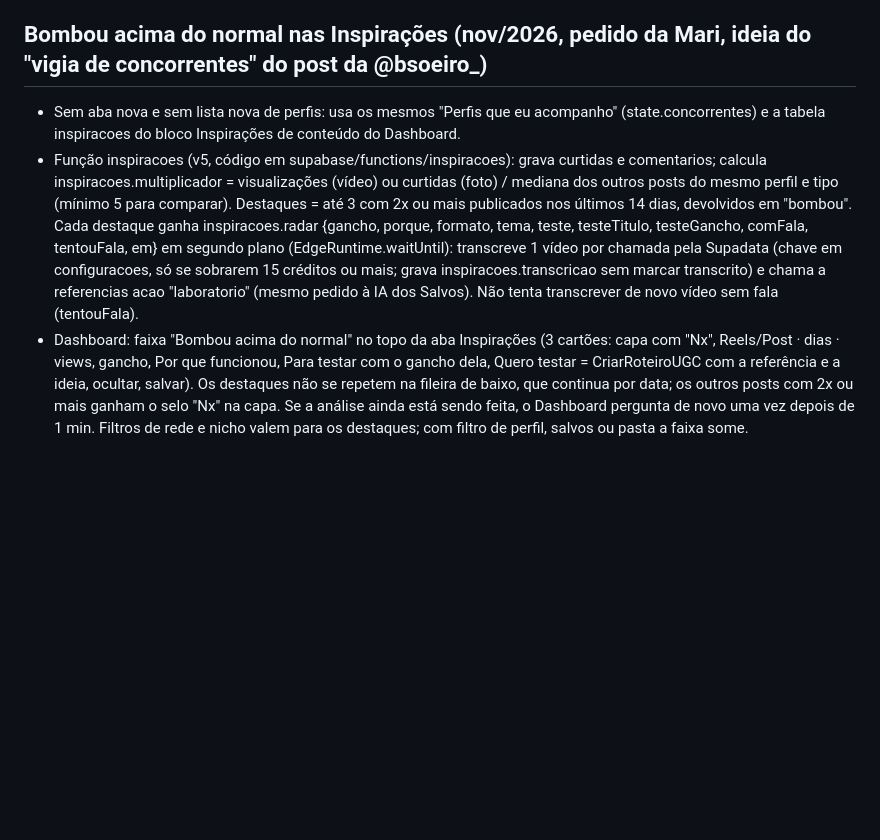
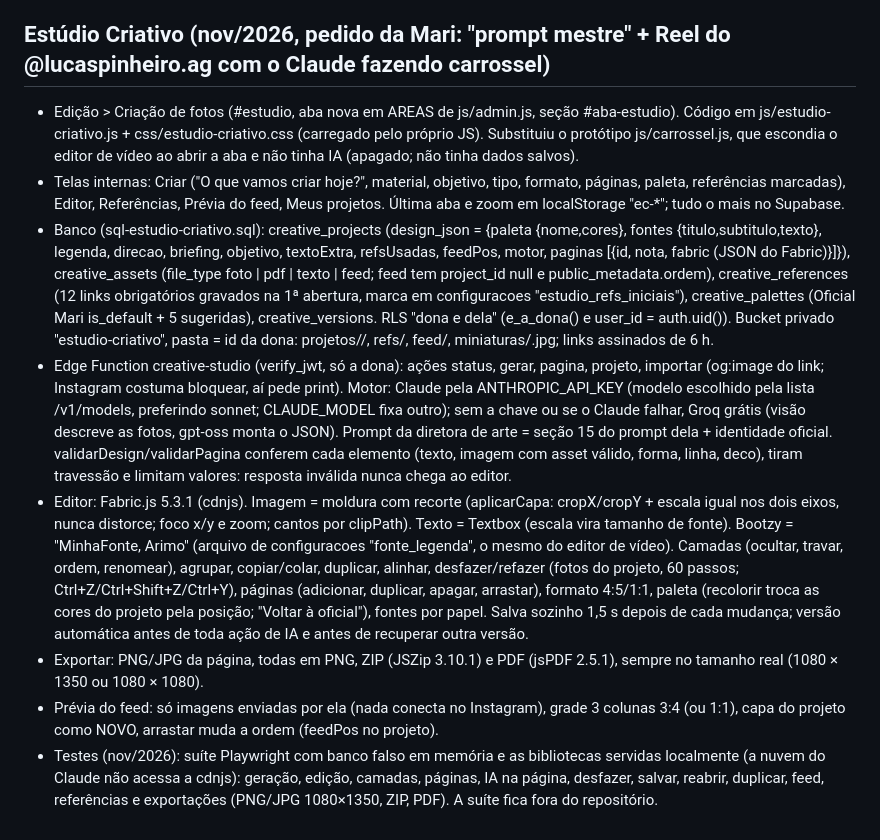
Before and after one commit to marianabonettougc/portfoliougc, a Markdown page: CLAUDE.md, the part around the change. Drawn GitHub-style; blank space fills up the shorter version.

Commit message:
CLAUDE.md: documenta o Estúdio Criativo

```diff
--- a/CLAUDE.md
+++ b/CLAUDE.md
@@ -262,7 +262,12 @@ Pedido da Mari: três áreas no menu Conteúdo (Conteúdos, Meus roteiros, Refer
 - Mostra: seguidores (+novos/−deixaram), contas alcançadas, visualizações, interações, engajamento médio por post (interações ÷ alcance) e toques no link, com variação contra o período anterior; alcance por dia (linha com dica e bolinha nos dias com post); seguidores x não seguidores; visualizações por formato; "Leitura do período" calculada no navegador (frequência vs meta de 3 posts/semana, formato que mais alcança, post que mais alcançou vs mediana, alcance fora da base, toques no link, salvos+compartilhamentos, melhor dia, seguidores); média por formato; tabela de posts ordenável e filtrável; público (idade, gênero, cidades) e "Para o mídia kit" com Copiar. Nada inventado: sem dado da Meta aparece "sem dado". Período em localStorage "mtDias", última leitura em "mtCache".
 - Janelas no celular (nov/2026, vídeo da Mari: a janela do conteúdo "andava de lado" e pulava ao tocar no texto): dialog.janela com overflow-x hidden, overscroll-behavior contain e altura em 100dvh; campos das janelas com min-width 0 (o iPhone estica input de data além da coluna); no celular a linha Pilar | Refazer da janela do post vira uma coluna só.
 
-## Bombou acima do normal nas Inspirações (nov/2026, pedido da Mari, ideia do "vigia de concorrentes" do post da @bsoeiro_)
-- Sem aba nova e sem lista nova de perfis: usa os mesmos "Perfis que eu acompanho" (state.concorrentes) e a tabela inspiracoes do bloco Inspirações de conteúdo do Dashboard.
-- Função inspiracoes (v5, código em supabase/functions/inspiracoes): grava curtidas e comentarios; calcula inspiracoes.multiplicador = visualizações (vídeo) ou curtidas (foto) / mediana dos outros posts do mesmo perfil e tipo (mínimo 5 para comparar). Destaques = até 3 com 2x ou mais publicados nos últimos 14 dias, devolvidos em "bombou". Cada destaque ganha inspiracoes.radar {gancho, porque, formato, tema, teste, testeTitulo, testeGancho, comFala, tentouFala, em} em segundo plano (EdgeRuntime.waitUntil): transcreve 1 vídeo por chamada pela Supadata (chave em configuracoes, só se sobrarem 15 créditos ou mais; grava inspiracoes.transcricao sem marcar transcrito) e chama a referencias acao "laboratorio" (mesmo pedido à IA dos Salvos). Não tenta transcrever de novo vídeo sem fala (tentouFala).
-- Dashboard: faixa "Bombou acima do normal" no topo da aba Inspirações (3 cartões: capa com "Nx", Reels/Post · dias · views, gancho, Por que funcionou, Para testar com o gancho dela, Quero testar = CriarRoteiroUGC com a referência e a ideia, ocultar, salvar). Os destaques não se repetem na fileira de baixo, que continua por data; os outros posts com 2x ou mais ganham o selo "Nx" na capa. Se a análise ainda está sendo feita, o Dashboard pergunta de novo uma vez depois de 1 min. Filtros de rede e nicho valem para os destaques; com filtro de perfil, salvos ou pasta a faixa some.
+## Estúdio Criativo (nov/2026, pedido da Mari: "prompt mestre" + Reel do @lucaspinheiro.ag com o Claude fazendo carrossel)
+- Edição > Criação de fotos (#estudio, aba nova em AREAS de js/admin.js, seção #aba-estudio). Código em js/estudio-criativo.js + css/estudio-criativo.css (carregado pelo próprio JS). Substituiu o protótipo js/carrossel.js, que escondia o editor de vídeo ao abrir a aba e não tinha IA (apagado; não tinha dados salvos).
+- Telas internas: Criar ("O que vamos criar hoje?", material, objetivo, tipo, formato, páginas, paleta, referências marcadas), Editor, Referências, Prévia do feed, Meus projetos. Última aba e zoom em localStorage "ec-*"; tudo o mais no Supabase.
+- Banco (sql-estudio-criativo.sql): creative_projects (design_json = {paleta {nome,cores}, fontes {titulo,subtitulo,texto}, legenda, direcao, briefing, objetivo, textoExtra, refsUsadas, feedPos, motor, paginas [{id, nota, fabric (JSON do Fabric)}]}), creative_assets (file_type foto | pdf | texto | feed; feed tem project_id null e public_metadata.ordem), creative_references (12 links obrigatórios gravados na 1ª abertura, marca em configuracoes "estudio_refs_iniciais"), creative_palettes (Oficial Mari is_default + 5 sugeridas), creative_versions. RLS "dona e dela" (e_a_dona() e user_id = auth.uid()). Bucket privado "estudio-criativo", pasta = id da dona: projetos/<id>/, refs/, feed/, miniaturas/<projeto>.jpg; links assinados de 6 h.
+- Edge Function creative-studio (verify_jwt, só a dona): ações status, gerar, pagina, projeto, importar (og:image do link; Instagram costuma bloquear, aí pede print). Motor: Claude pela ANTHROPIC_API_KEY (modelo escolhido pela lista /v1/models, preferindo sonnet; CLAUDE_MODEL fixa outro); sem a chave ou se o Claude falhar, Groq grátis (visão descreve as fotos, gpt-oss monta o JSON). Prompt da diretora de arte = seção 15 do prompt dela + identidade oficial. validarDesign/validarPagina conferem cada elemento (texto, imagem com asset válido, forma, linha, deco), tiram travessão e limitam valores: resposta inválida nunca chega ao editor.
+- Editor: Fabric.js 5.3.1 (cdnjs). Imagem = moldura com recorte (aplicarCapa: cropX/cropY + escala igual nos dois eixos, nunca distorce; foco x/y e zoom; cantos por clipPath). Texto = Textbox (escala vira tamanho de fonte). Bootzy = "MinhaFonte, Arimo" (arquivo de configuracoes "fonte_legenda", o mesmo do editor de vídeo). Camadas (ocultar, travar, ordem, renomear), agrupar, copiar/colar, duplicar, alinhar, desfazer/refazer (fotos do projeto, 60 passos; Ctrl+Z/Ctrl+Shift+Z/Ctrl+Y), páginas (adicionar, duplicar, apagar, arrastar), formato 4:5/1:1, paleta (recolorir troca as cores do projeto pela posição; "Voltar à oficial"), fontes por papel. Salva sozinho 1,5 s depois de cada mudança; versão automática antes de toda ação de IA e antes de recuperar outra versão.
+- Exportar: PNG/JPG da página, todas em PNG, ZIP (JSZip 3.10.1) e PDF (jsPDF 2.5.1), sempre no tamanho real (1080 × 1350 ou 1080 × 1080).
+- Prévia do feed: só imagens enviadas por ela (nada conecta no Instagram), grade 3 colunas 3:4 (ou 1:1), capa do projeto como NOVO, arrastar muda a ordem (feedPos no projeto).
+- Testes (nov/2026): suíte Playwright com banco falso em memória e as bibliotecas servidas localmente (a nuvem do Claude não acessa a cdnjs): geração, edição, camadas, páginas, IA na página, desfazer, salvar, reabrir, duplicar, feed, referências e exportações (PNG/JPG 1080×1350, ZIP, PDF). A suíte fica fora do repositório.
```
